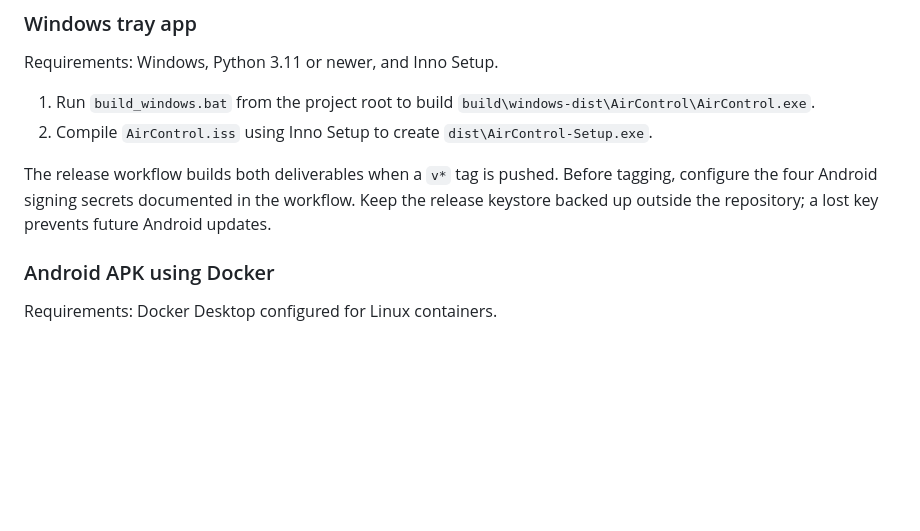
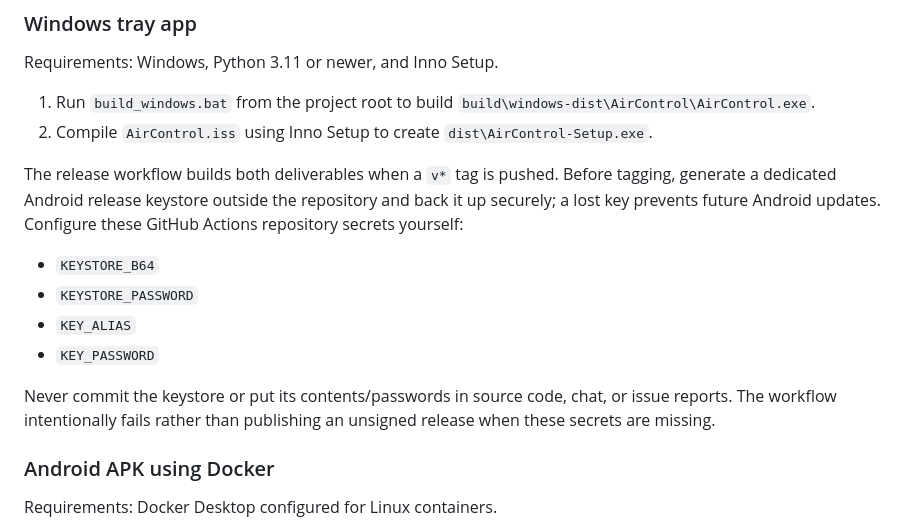
Before and after one commit to swaragvs/aircontrol, a Markdown page: README.md, the part around the change. GitHub-like rendering; blank space fills up the shorter version.

Commit message:
docs: document release signing secrets

```diff
--- a/README.md
+++ b/README.md
@@ -41,7 +41,14 @@ Requirements: Windows, Python 3.11 or newer, and Inno Setup.
 1. Run `build_windows.bat` from the project root to build `build\windows-dist\AirControl\AirControl.exe`.
 2. Compile `AirControl.iss` using Inno Setup to create `dist\AirControl-Setup.exe`.
 
-The release workflow builds both deliverables when a `v*` tag is pushed. Before tagging, configure the four Android signing secrets documented in the workflow. Keep the release keystore backed up outside the repository; a lost key prevents future Android updates.
+The release workflow builds both deliverables when a `v*` tag is pushed. Before tagging, generate a dedicated Android release keystore outside the repository and back it up securely; a lost key prevents future Android updates. Configure these GitHub Actions repository secrets yourself:
+
+- `KEYSTORE_B64`
+- `KEYSTORE_PASSWORD`
+- `KEY_ALIAS`
+- `KEY_PASSWORD`
+
+Never commit the keystore or put its contents/passwords in source code, chat, or issue reports. The workflow intentionally fails rather than publishing an unsigned release when these secrets are missing.
 
 ### Android APK using Docker
 
```
